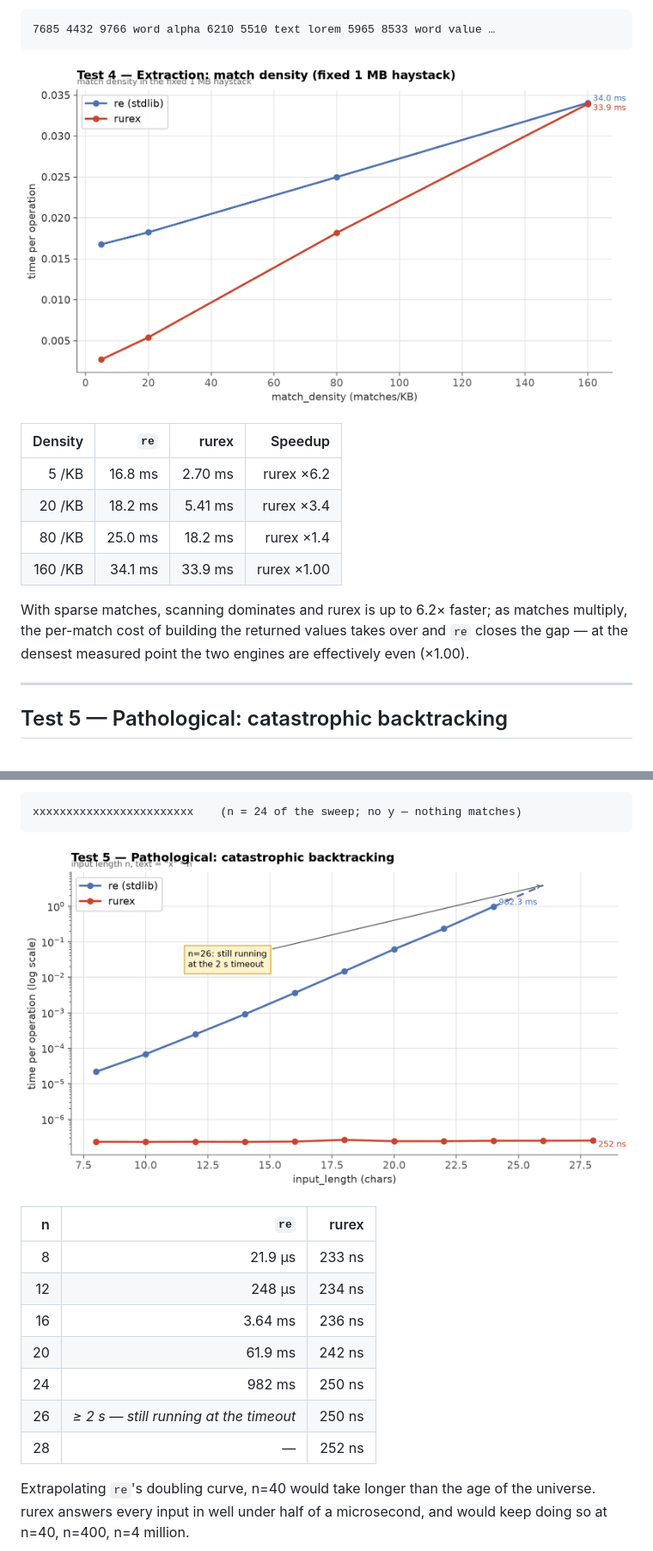
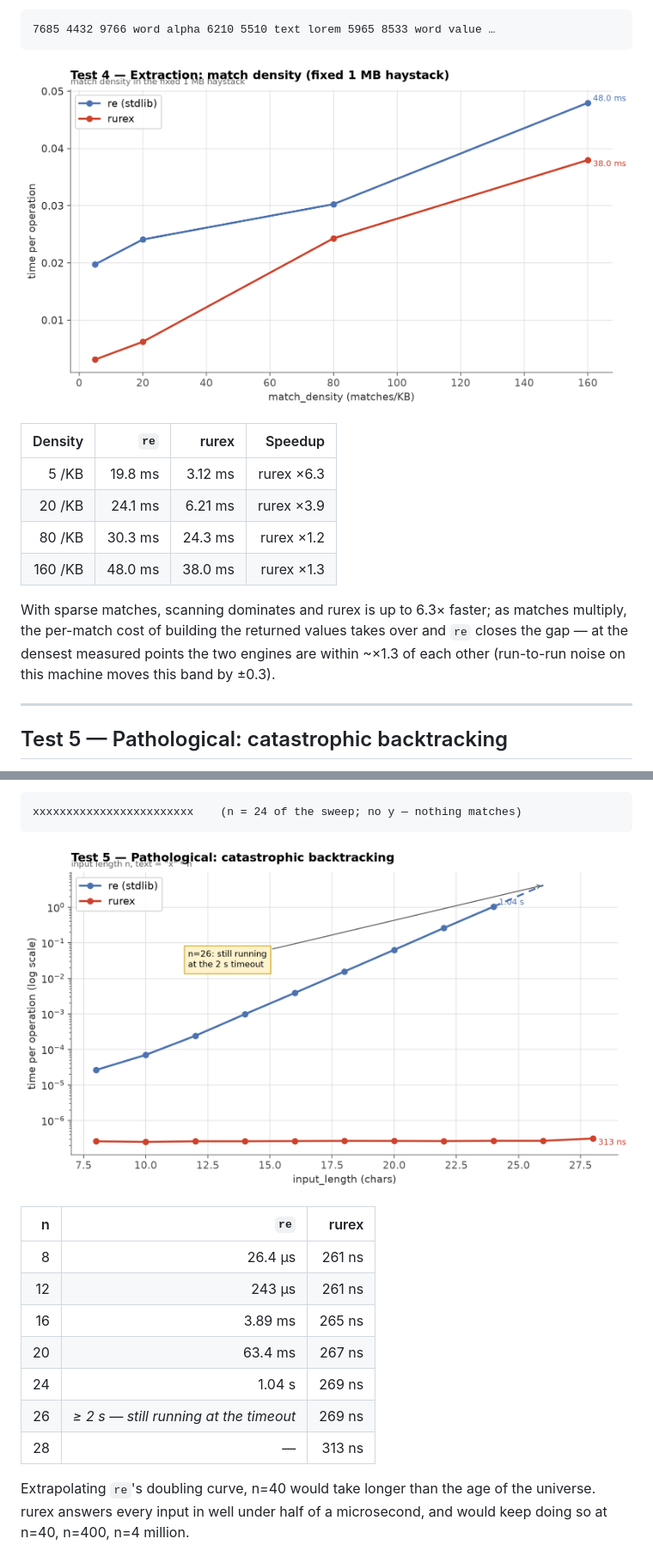
Before and after one commit to lorien/rurex, a Markdown page: docs/benchmarks.md, 2 parts joined by grey strips. Shown at 86% size. Drawn GitHub-style; pictures changed too: docs/img/bench_extract_density_match_density.png, docs/img/bench_pathological_input_length.png.

```diff
--- a/docs/benchmarks.md
+++ b/docs/benchmarks.md
@@ -195,15 +194,16 @@ r"\d{3,4}"
 
 | Density | `re` | rurex | Speedup |
 |---:|---:|---:|---:|
-| 5 /KB | 16.8 ms | 2.70 ms | rurex ×6.2 |
-| 20 /KB | 18.2 ms | 5.41 ms | rurex ×3.4 |
-| 80 /KB | 25.0 ms | 18.2 ms | rurex ×1.4 |
-| 160 /KB | 34.1 ms | 33.9 ms | rurex ×1.00 |
+| 5 /KB | 19.8 ms | 3.12 ms | rurex ×6.3 |
+| 20 /KB | 24.1 ms | 6.21 ms | rurex ×3.9 |
+| 80 /KB | 30.3 ms | 24.3 ms | rurex ×1.2 |
+| 160 /KB | 48.0 ms | 38.0 ms | rurex ×1.3 |
 
-With sparse matches, scanning dominates and rurex is up to 6.2×
+With sparse matches, scanning dominates and rurex is up to 6.3×
 faster; as matches multiply, the per-match cost of building the
 returned values takes over and `re` closes the gap — at the densest
-measured point the two engines are effectively even (×1.00).
+measured points the two engines are within ~×1.3 of each other
+(run-to-run noise on this machine moves this band by ±0.3).
 
 ---
 
@@ -233,13 +233,13 @@ xxxxxxxxxxxxxxxxxxxxxxxx    (n = 24 of the sweep; no y — nothing matches)
 
 | n | `re` | rurex |
 |---:|---:|---:|
-| 8 | 21.9 µs | 233 ns |
-| 12 | 248 µs | 234 ns |
-| 16 | 3.64 ms | 236 ns |
-| 20 | 61.9 ms | 242 ns |
-| 24 | 982 ms | 250 ns |
-| 26 | *≥ 2 s — still running at the timeout* | 250 ns |
-| 28 | — | 252 ns |
+| 8 | 26.4 µs | 261 ns |
+| 12 | 243 µs | 261 ns |
+| 16 | 3.89 ms | 265 ns |
+| 20 | 63.4 ms | 267 ns |
+| 24 | 1.04 s | 269 ns |
+| 26 | *≥ 2 s — still running at the timeout* | 269 ns |
+| 28 | — | 313 ns |
 
 Extrapolating `re`'s doubling curve, n=40 would take longer than the
 age of the universe. rurex answers every input in well under half of a
```
Also changed, not shown: other parts of docs/benchmarks.md (+19 -20 lines), docs/img/bench_extract_size_data_size.png, docs/img/bench_scan_position_match_position.png, docs/img/bench_scan_size_data_size.png, 1 other file.
